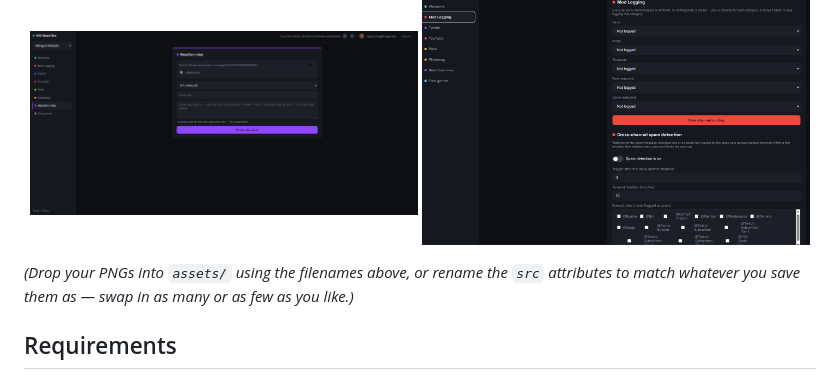
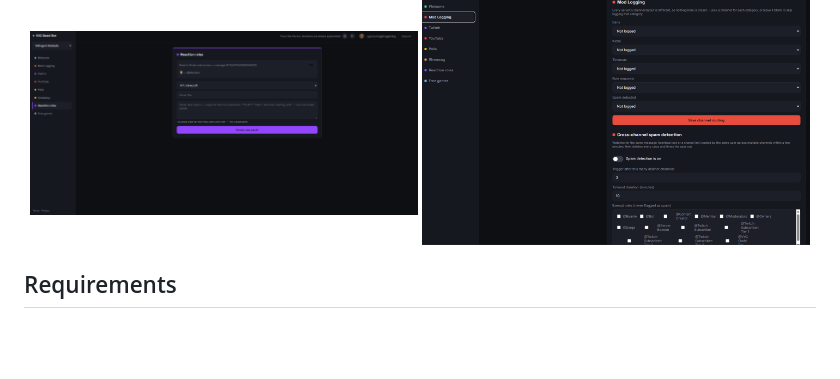
Before and after one commit to SgtMorrigahnGaming/discord-live-notify-bot, a Markdown page: README.md, the part around the change. Drawn GitHub-style; blank space fills up the shorter version.

Commit message:
Cleanup
Cleaned up

```diff
--- a/README.md
+++ b/README.md
@@ -49,8 +49,6 @@ prefer them.
   <img src="assets/mod-logging.png" alt="Mod logging & spam detection config" width="49%" />
 </p>
 
-*(Drop your PNGs into `assets/` using the filenames above, or rename the `src` attributes to match
-whatever you save them as — swap in as many or as few as you like.)*
 
 ## Requirements
 
```
